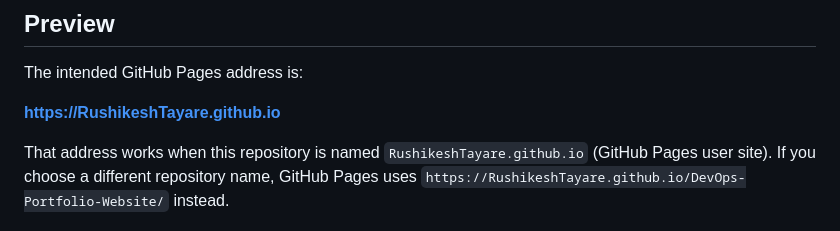
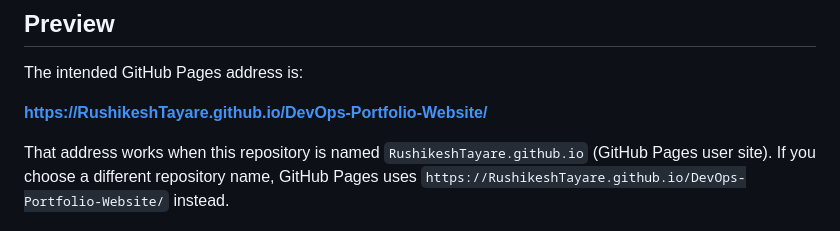
Before and after one commit to RushikeshTayare/DevOps-Portfolio-Website, a Markdown page: README.md, the part around the change. Rendered like a GitHub page.

```diff
--- a/README.md
+++ b/README.md
@@ -6,7 +6,7 @@ A responsive, static portfolio website for **Rushikesh Tayare**, built with HTML
 
 The intended GitHub Pages address is:
 
-**https://RushikeshTayare.github.io**
+**https://RushikeshTayare.github.io/DevOps-Portfolio-Website/**
 
 That address works when this repository is named `RushikeshTayare.github.io` (GitHub Pages user site). If you choose a different repository name, GitHub Pages uses `https://RushikeshTayare.github.io/DevOps-Portfolio-Website/` instead.
 
```
